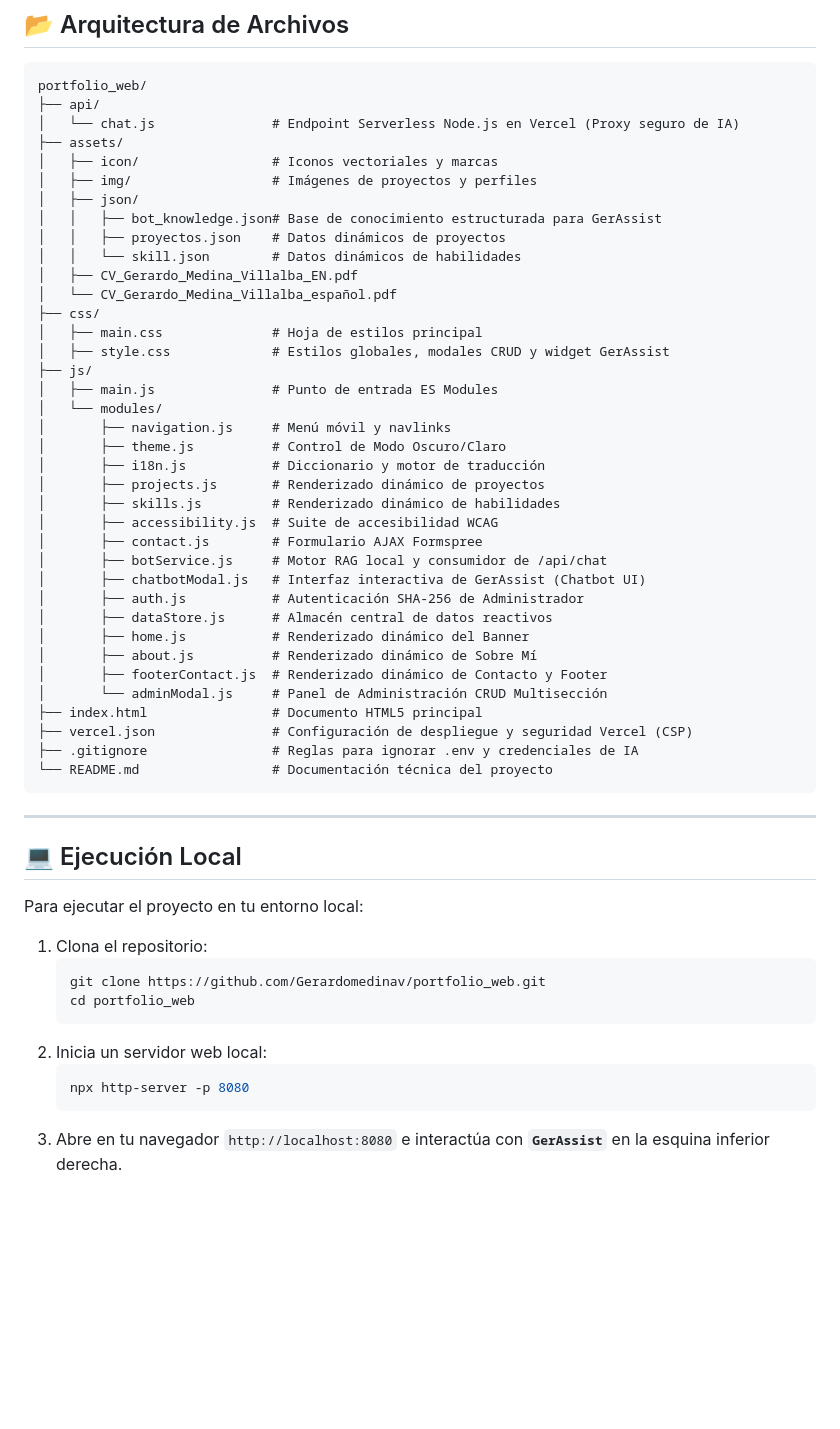
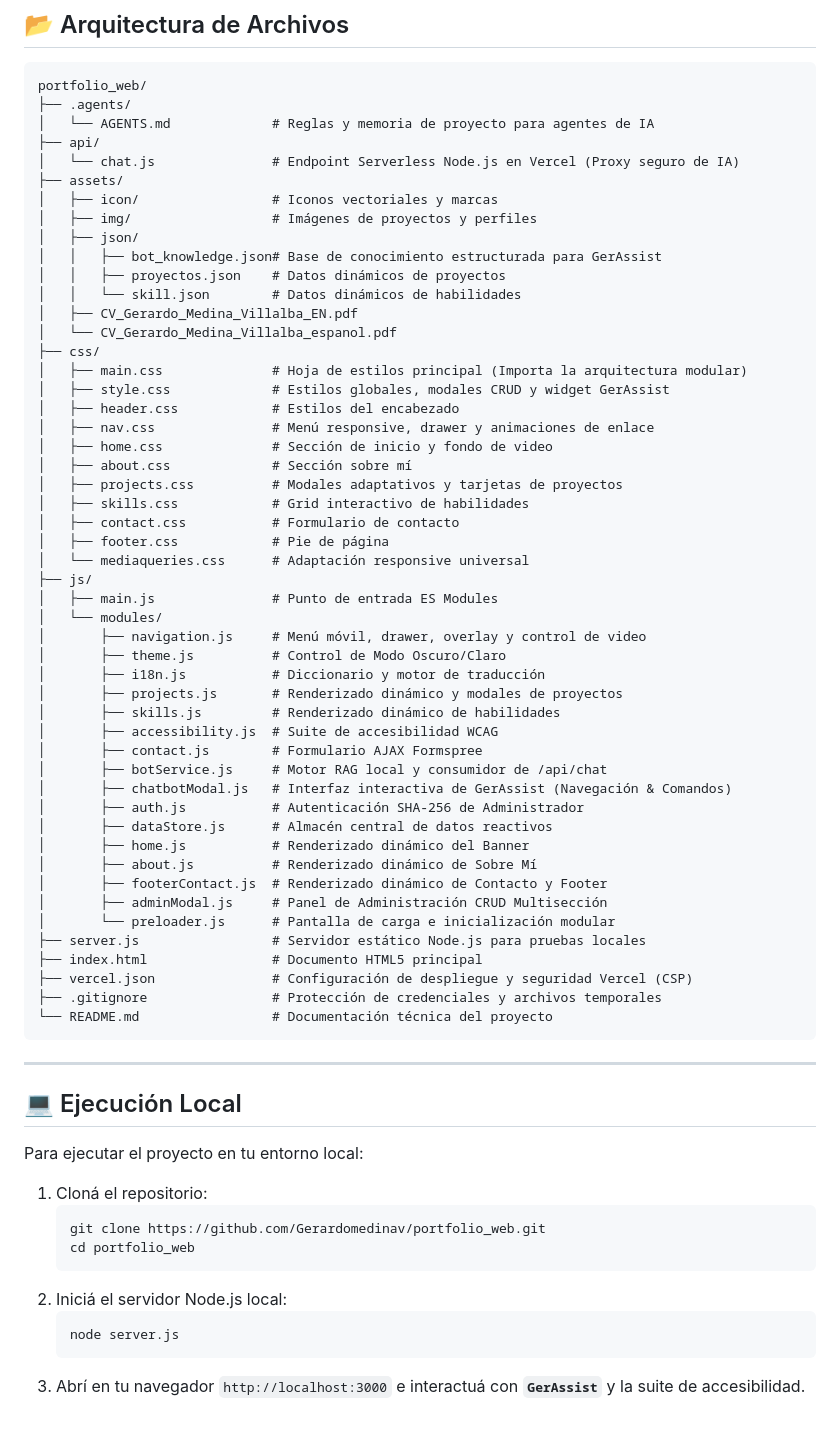
Before and after one commit to Gerardomedinav/portfolio_web, a Markdown page: README.md, the part around one of its changes. GitHub-like rendering; blank space fills up the shorter version.

````diff
--- a/README.md
+++ b/README.md
@@ -74,6 +89,8 @@ Panel flotante interactivo (`.widget-panel`) integrado estéticamente con el tem
 
 ```
 portfolio_web/
+├── .agents/
+│   └── AGENTS.md             # Reglas y memoria de proyecto para agentes de IA
 ├── api/
 │   └── chat.js               # Endpoint Serverless Node.js en Vercel (Proxy seguro de IA)
 ├── assets/
@@ -84,31 +101,42 @@ portfolio_web/
 │   │   ├── proyectos.json    # Datos dinámicos de proyectos
 │   │   └── skill.json        # Datos dinámicos de habilidades
 │   ├── CV_Gerardo_Medina_Villalba_EN.pdf
-│   └── CV_Gerardo_Medina_Villalba_español.pdf
+│   └── CV_Gerardo_Medina_Villalba_espanol.pdf
 ├── css/
-│   ├── main.css              # Hoja de estilos principal
+│   ├── main.css              # Hoja de estilos principal (Importa la arquitectura modular)
 │   ├── style.css             # Estilos globales, modales CRUD y widget GerAssist
+│   ├── header.css            # Estilos del encabezado
+│   ├── nav.css               # Menú responsive, drawer y animaciones de enlace
+│   ├── home.css              # Sección de inicio y fondo de video
+│   ├── about.css             # Sección sobre mí
+│   ├── projects.css          # Modales adaptativos y tarjetas de proyectos
+│   ├── skills.css            # Grid interactivo de habilidades
+│   ├── contact.css           # Formulario de contacto
+│   ├── footer.css            # Pie de página
+│   └── mediaqueries.css      # Adaptación responsive universal
 ├── js/
 │   ├── main.js               # Punto de entrada ES Modules
 │   └── modules/
-│       ├── navigation.js     # Menú móvil y navlinks
+│       ├── navigation.js     # Menú móvil, drawer, overlay y control de video
 │       ├── theme.js          # Control de Modo Oscuro/Claro
 │       ├── i18n.js           # Diccionario y motor de traducción
-│       ├── projects.js       # Renderizado dinámico de proyectos
+│       ├── projects.js       # Renderizado dinámico y modales de proyectos
 │       ├── skills.js         # Renderizado dinámico de habilidades
 │       ├── accessibility.js  # Suite de accesibilidad WCAG
 │       ├── contact.js        # Formulario AJAX Formspree
 │       ├── botService.js     # Motor RAG local y consumidor de /api/chat
-│       ├── chatbotModal.js   # Interfaz interactiva de GerAssist (Chatbot UI)
+│       ├── chatbotModal.js   # Interfaz interactiva de GerAssist (Navegación & Comandos)
 │       ├── auth.js           # Autenticación SHA-256 de Administrador
 │       ├── dataStore.js      # Almacén central de datos reactivos
 │       ├── home.js           # Renderizado dinámico del Banner
 │       ├── about.js          # Renderizado dinámico de Sobre Mí
 │       ├── footerContact.js  # Renderizado dinámico de Contacto y Footer
-│       └── adminModal.js     # Panel de Administración CRUD Multisección
+│       ├── adminModal.js     # Panel de Administración CRUD Multisección
+│       └── preloader.js      # Pantalla de carga e inicialización modular
+├── server.js                 # Servidor estático Node.js para pruebas locales
 ├── index.html                # Documento HTML5 principal
 ├── vercel.json               # Configuración de despliegue y seguridad Vercel (CSP)
-├── .gitignore                # Reglas para ignorar .env y credenciales de IA
+├── .gitignore                # Protección de credenciales y archivos temporales
 └── README.md                 # Documentación técnica del proyecto
 ```
 
@@ -118,13 +146,13 @@ portfolio_web/
 
 Para ejecutar el proyecto en tu entorno local:
 
-1. Clona el repositorio:
+1. Cloná el repositorio:
    ```bash
    git clone https://github.com/Gerardomedinav/portfolio_web.git
    cd portfolio_web
    ```
-2. Inicia un servidor web local:
+2. Iniciá el servidor Node.js local:
    ```bash
-   npx http-server -p 8080
+   node server.js
    ```
-3. Abre en tu navegador `http://localhost:8080` e interactúa con **`GerAssist`** en la esquina inferior derecha.
+3. Abrí en tu navegador `http://localhost:3000` e interactuá con **`GerAssist`** y la suite de accesibilidad.
````
Also changed, not shown: other parts of README.md (+57 -42 lines), .agents/AGENTS.md (+28 -12 lines).
